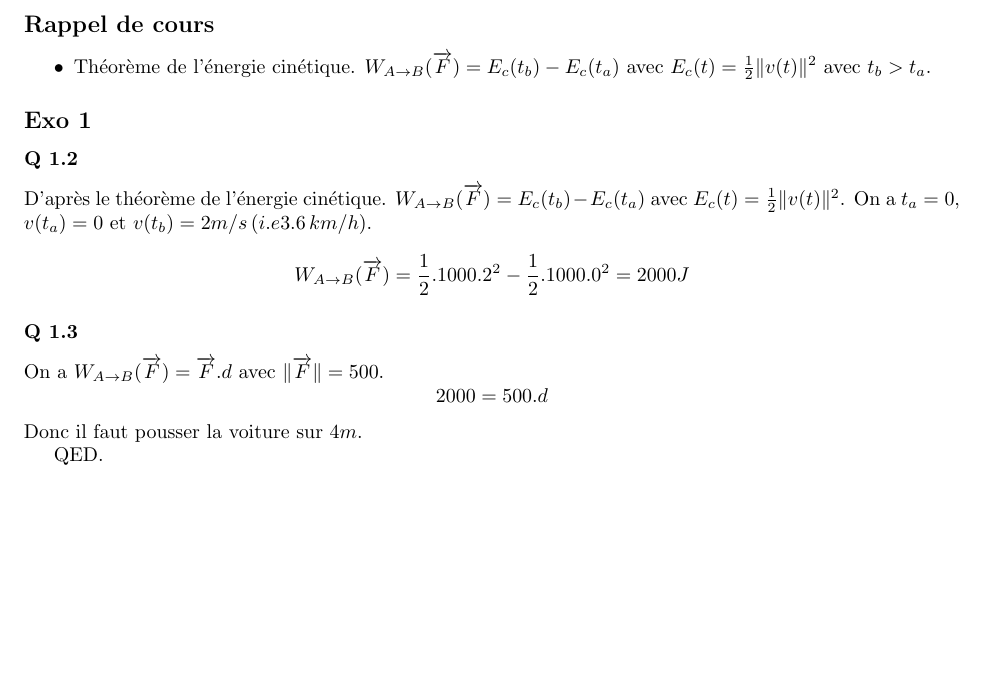
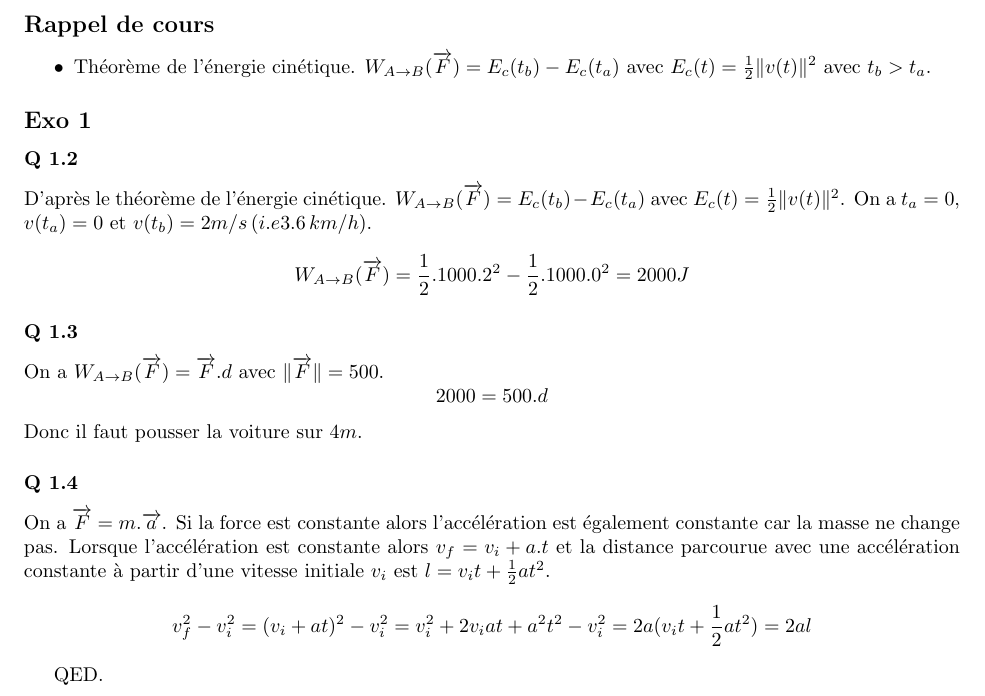
Before and after one commit to PAYRAULT/MPI, a LaTeX book (Phys_101/DM/Tutorial3_correction.tex): part of the page, cut so that both start at the same text, the shorter picture padded with empty space. Compiled offline with pdfLaTeX.

```diff
--- a/Phys_101/DM/Tutorial3_correction.tex
+++ b/Phys_101/DM/Tutorial3_correction.tex
@@ -90,6 +90,12 @@
 $$2000 = 500.d$$
 Donc il faut pousser la voiture sur $4m$.
 
+\subsubsection*{Q 1.4}
+On a $\overrightarrow{F} = m.\overrightarrow{a}$. Si la force est constante alors l'acc\'el\'eration est \'egalement constante car la masse ne change pas. Lorsque l'acc\'el\'eration est constante alors $v_f = v_i + a.t$ et la distance parcourue avec une acc\'el\'eration constante \`a partir d'une vitesse initiale $v_i$ est $l=v_it+\frac{1}{2}at^2$.
+$$v_f^2 - v_i^2 = (v_i + at)^2 - v_i^2 = v_i^2 + 2 v_iat + a^2t^2 - v_i^2 = 2a(v_it + \frac{1}{2}at^2) = 2al$$
+
+
+
 
 QED.
 
```
